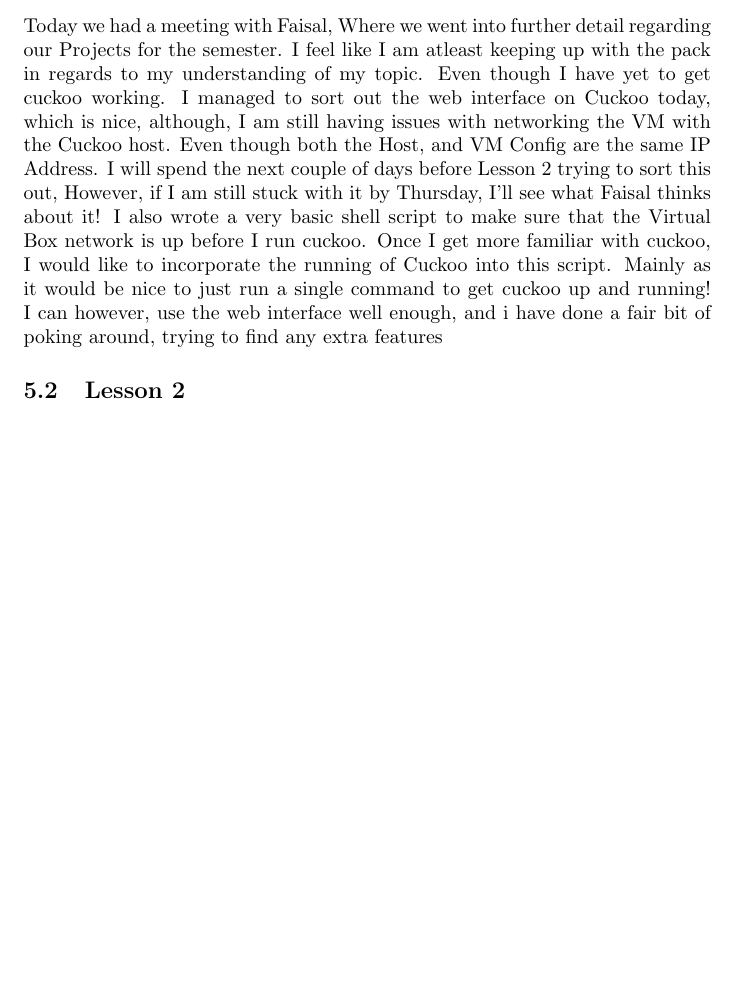
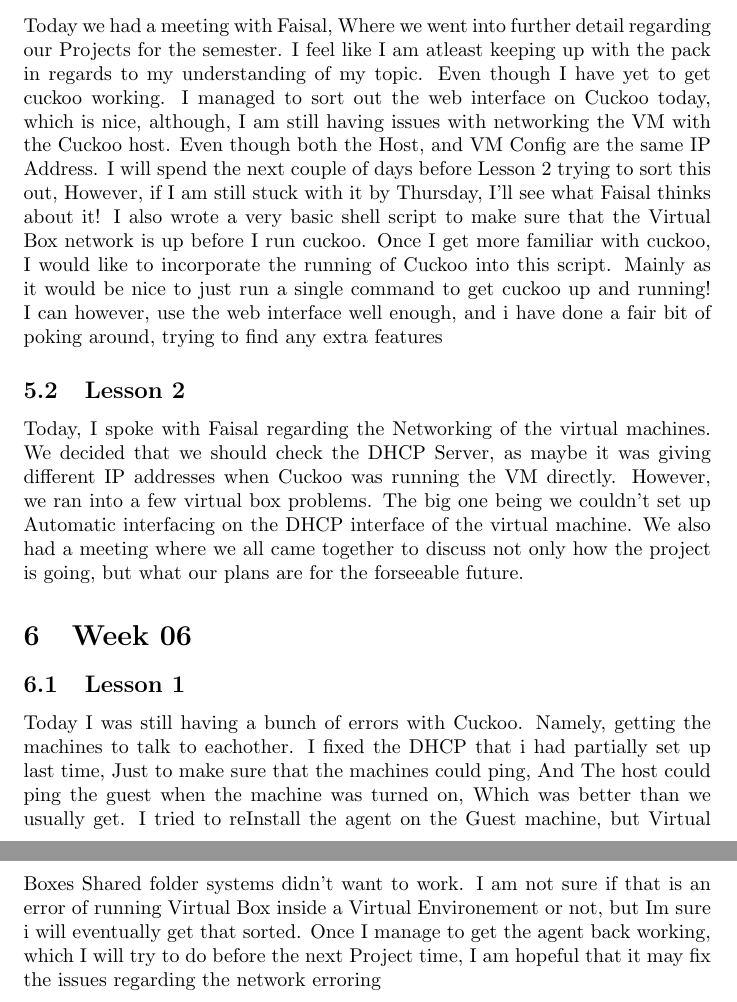
Before and after one commit to lunarised/cuckooOP, a LaTeX document (PortfolioTex/portfolio.tex): part of page 5 of 5 before the commit and two parts of pages 5 and 6 of 6 after it, the two joined at a grey line, cut so that both start at the same text, the shorter picture padded with empty space. Compiled offline with pdfLaTeX.

Commit message:
26-8 commit portfolio

```diff
--- a/PortfolioTex/portfolio.tex
+++ b/PortfolioTex/portfolio.tex
@@ -65,6 +65,9 @@
 \subsection{Lesson 1}
 Today we had a meeting with Faisal, Where we went into further detail regarding our Projects for the semester. I feel like I am atleast keeping up with the pack in regards to my understanding of my topic. Even though I have yet to get cuckoo working. I managed to sort out the web interface on Cuckoo today, which is nice, although, I am still having issues with networking the VM with the Cuckoo host. Even though both the Host, and VM Config are the same IP Address. I will spend the next couple of days before Lesson 2 trying to sort this out, However, if I am still stuck with it by Thursday, I'll see what Faisal thinks about it! I also wrote a very basic shell script to make sure that the Virtual Box network is up before I run cuckoo. Once I get more familiar with cuckoo, I would like to incorporate the running of Cuckoo into this script. Mainly as it would be nice to just run a single command to get cuckoo up and running! I can however, use the web interface well enough, and i have done a fair bit of poking around, trying to find any extra features
 \subsection{Lesson 2}
+Today, I spoke with Faisal regarding the Networking of the virtual machines. We decided that we should check the DHCP Server, as maybe it was giving different IP addresses when Cuckoo was running the VM directly. However, we ran into a few virtual box problems. The big one being we couldn't set up Automatic interfacing on the DHCP interface of the virtual machine. We also had a meeting where we all came together to discuss not only how the project is going, but what our plans are for the forseeable future.
 
-
+\section{Week 06}
+\subsection{Lesson 1}
+Today I was still having a bunch of errors with Cuckoo. Namely, getting the machines to talk to eachother. I fixed the DHCP that i had partially set up last time, Just to make sure that the machines could ping, And The host could ping the guest when the machine was turned on, Which was better than we usually get. I tried to reInstall the agent on the Guest machine, but Virtual Boxes Shared folder systems didn't want to work. I am not sure if that is an error of running Virtual Box inside a Virtual Environement or not, but Im sure i will eventually get that sorted. Once I manage to get the agent back working, which I will try to do before the next Project time, I am hopeful that it may fix the issues regarding the network erroring
 \end{document}
```
Also changed, not shown: portfolio.pdf, 3 other files.
